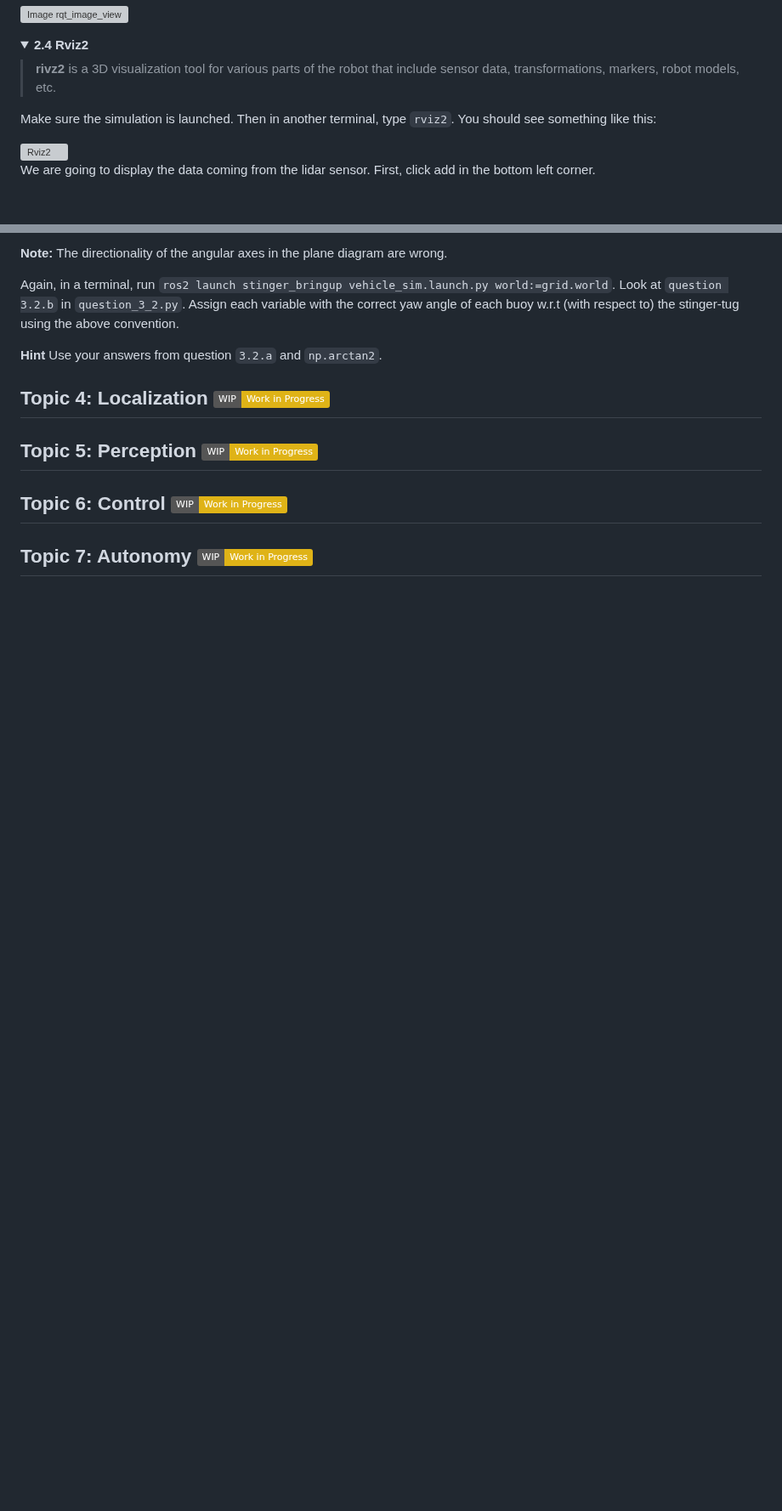
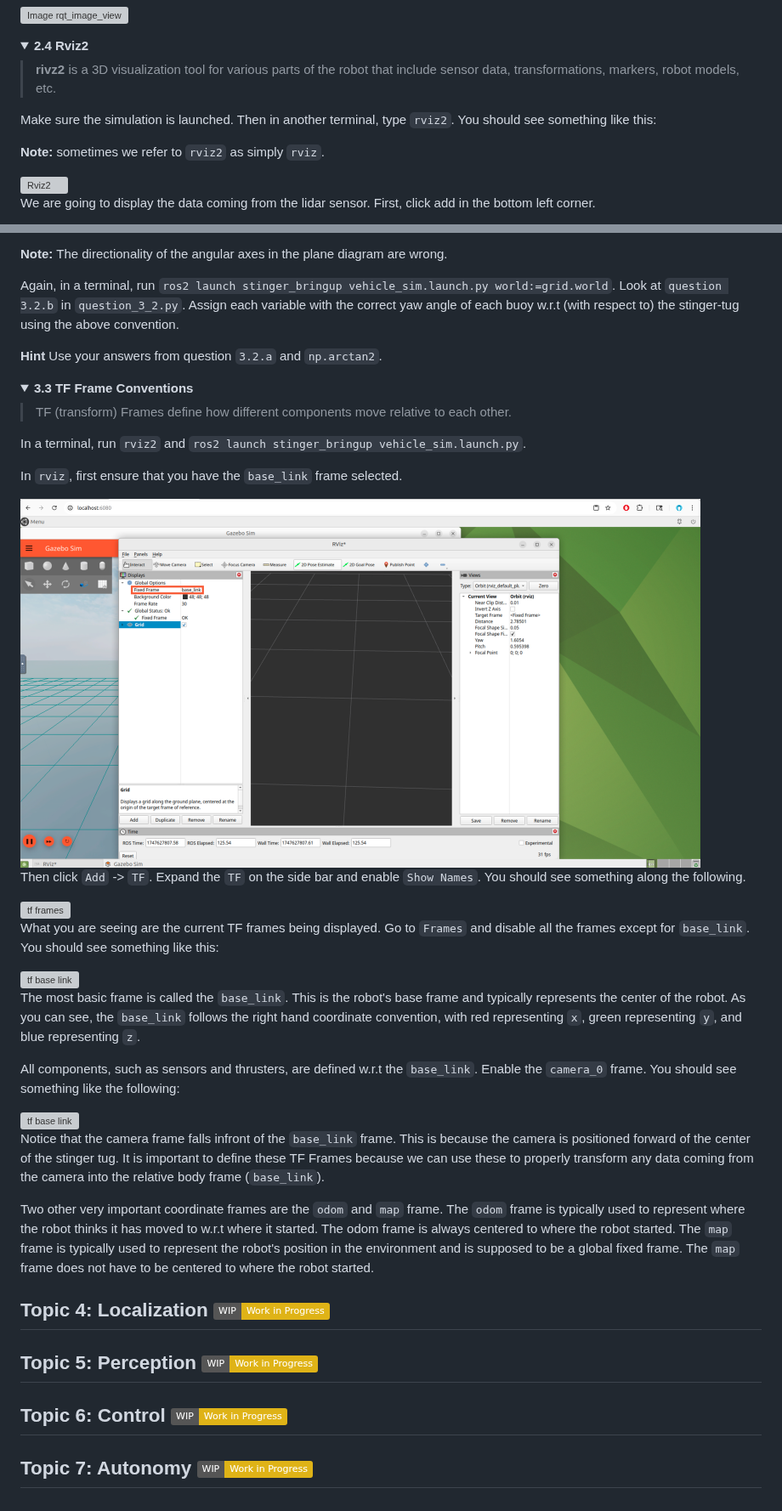
Before and after one commit to shreypatel1/ROS_Tutorial, a Markdown page: README.md, 2 parts joined by grey strips. Shown at 85% size. Drawn GitHub-style; pictures changed too: assets/rviz2_baselink.png (added); folded sections open; badges without logos; blank space fills up the shorter version; grey boxes are pictures that could not be loaded.

Commit message:
Sync from private repo (answers folder removed, .github ignored)

```diff
--- a/README.md
+++ b/README.md
@@ -254,6 +254,8 @@ Then select the camera topic you want to visualize. In our case, select `/stinge
 
 Make sure the simulation is launched. Then in another terminal, type `rviz2`. You should see something like this:
 
+**Note:** sometimes we refer to `rviz2` as simply `rviz`.
+
 <img src="assets/rviz2.png" alt="Rviz2" width="800"/>
 
 We are going to display the data coming from the lidar sensor. First, click add in the bottom left corner.
@@ -343,3 +345,32 @@ Again, in a terminal, run `ros2 launch stinger_bringup vehicle_sim.launch.py wor
 
 </details>
 
+<details>
+<summary><strong>3.3 TF Frame Conventions</strong></summary>
+
+> TF (transform) Frames define how different components move relative to each other.
+
+In a terminal, run `rviz2` and `ros2 launch stinger_bringup vehicle_sim.launch.py`.
+
+In `rviz`, first ensure that you have the `base_link` frame selected.
+
+<img src="assets/rviz2_baselink.png" alt="rviz2 base link" width="800"/>
+
+Then click `Add` -> `TF`. Expand the `TF` on the side bar and enable `Show Names`. You should see something along the following.
+
+<img src="assets/tf_frames.png" alt="tf frames" width="800"/>
+
+What you are seeing are the current TF frames being displayed. Go to `Frames` and disable all the frames except for `base_link`. You should see something like this:
+
+<img src="assets/tf_baselink.png" alt="tf base link" width="800"/>
+
+The most basic frame is called the `base_link`. This is the robot's base frame and typically represents the center of the robot. As you can see, the `base_link` follows the right hand coordinate convention, with red representing `x`, green representing `y`, and blue representing `z`.
+
+All components, such as sensors and thrusters, are defined w.r.t the `base_link`. Enable the `camera_0` frame. You should see something like the following:
+
+<img src="assets/camera_frame.png" alt="tf base link" width="800"/>
+
+Notice that the camera frame falls infront of the `base_link` frame. This is because the camera is positioned forward of the center of the stinger tug. It is important to define these TF Frames because we can use these to properly transform any data coming from the camera into the relative body frame (`base_link`).
+
+Two other very important coordinate frames are the `odom` and `map` frame. The `odom` frame is typically used to represent where the robot thinks it has moved to w.r.t where it started. The odom frame is always centered to where the robot started. The `map` frame is typically used to represent the robot's position in the environment and is supposed to be a global fixed frame. The `map` frame does not have to be centered to where the robot started.
+
```
Also changed, not shown: other parts of README.md (+2 -0 lines), 3 other files.
